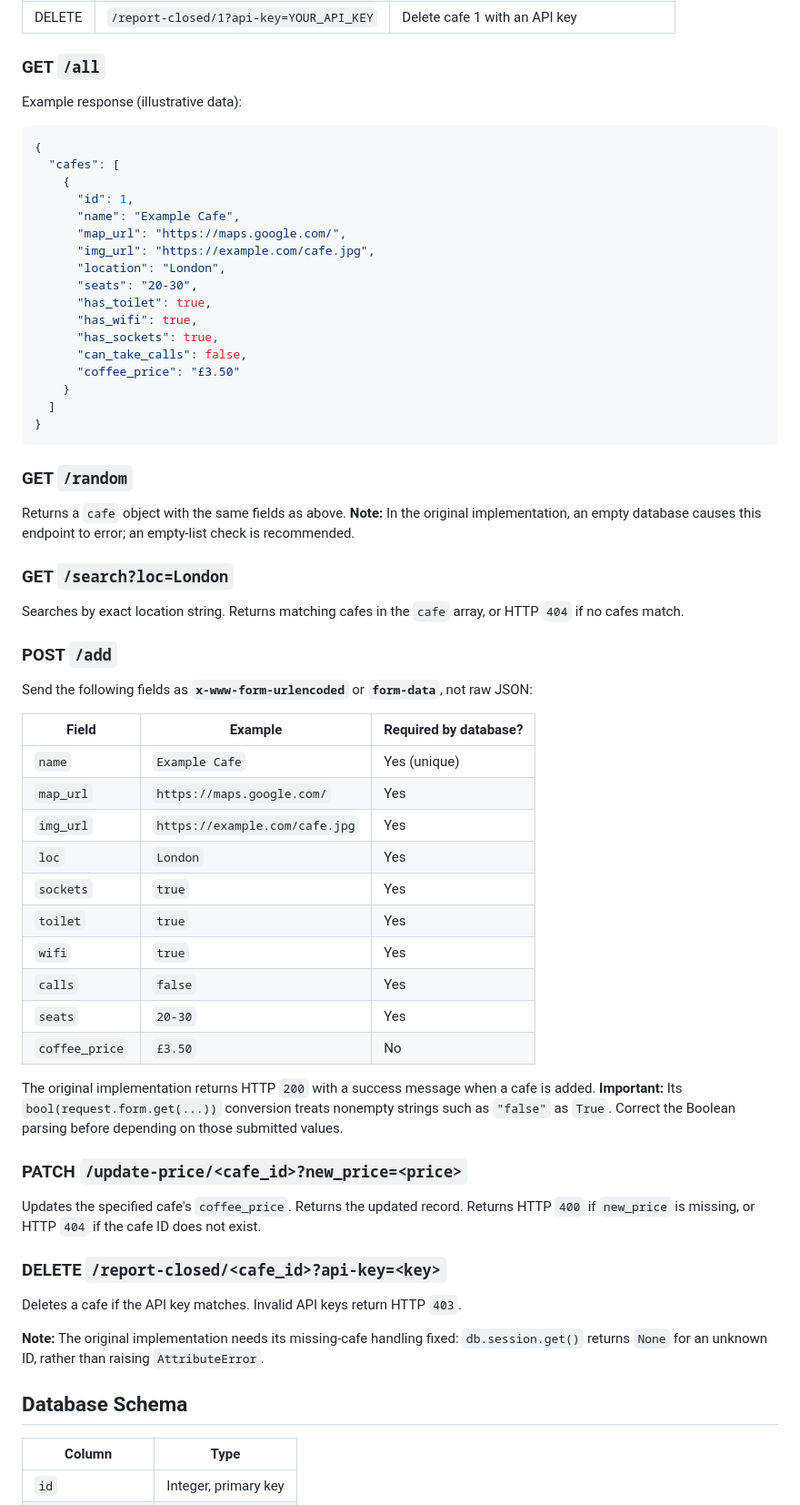
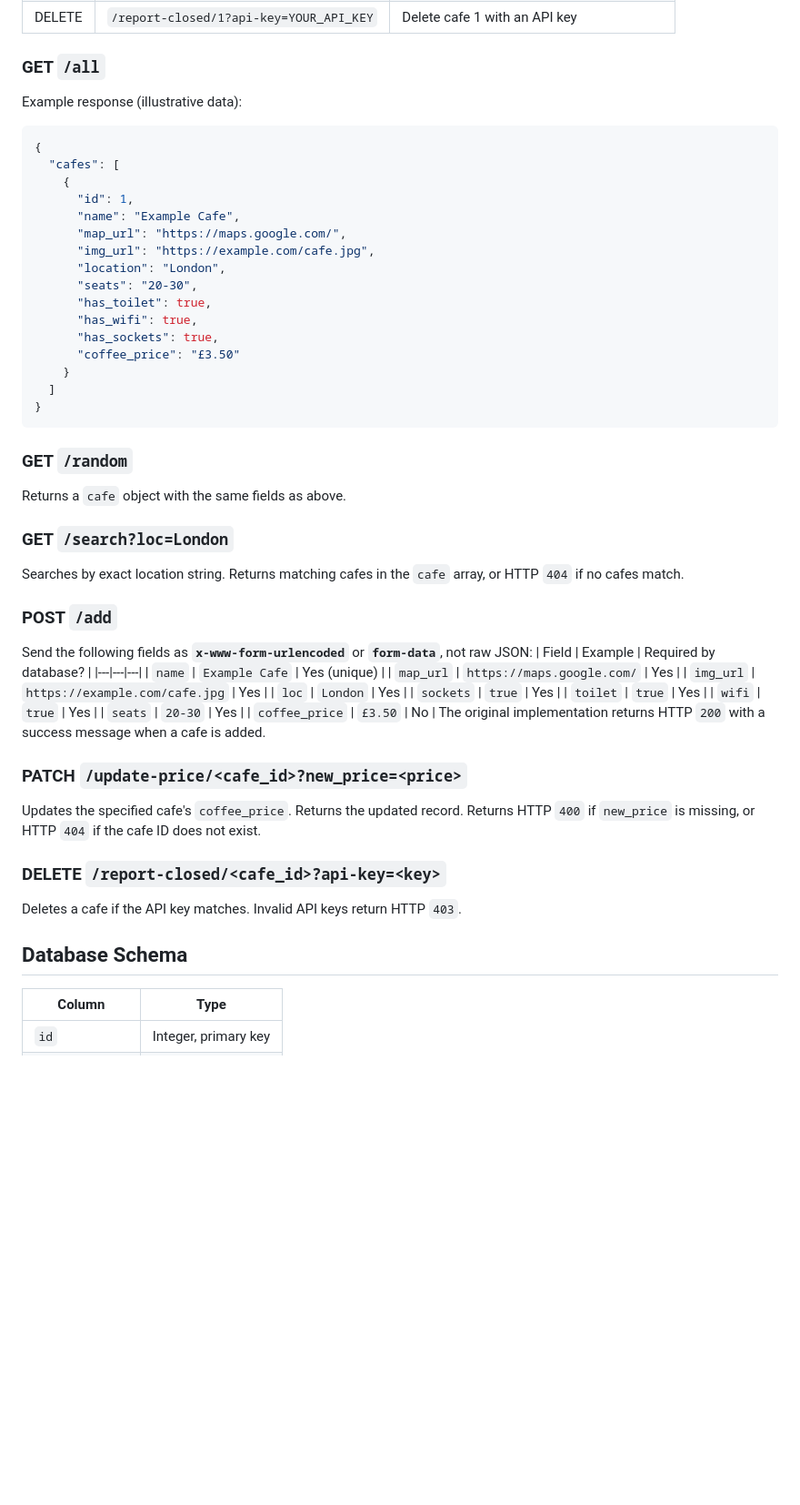
Before and after one commit to herminono/cafe-wifi-RESTAPI, a Markdown page: README.md, the part around one of its changes. Shown at 91% size. GitHub-like rendering; blank space fills up the shorter version.

````diff
--- a/README.md
+++ b/README.md
@@ -94,7 +88,6 @@ The application calls `db.create_all()` to create missing tables. **A newly crea
 | DELETE | `/report-closed/1?api-key=YOUR_API_KEY` | Delete cafe 1 with an API key |
 
 ### GET `/all`
-
 Example response (illustrative data):
 
 ```json
@@ -110,7 +103,6 @@ Example response (illustrative data):
       "has_toilet": true,
       "has_wifi": true,
       "has_sockets": true,
-      "can_take_calls": false,
       "coffee_price": "£3.50"
     }
   ]
@@ -118,17 +110,13 @@ Example response (illustrative data):
 ```
 
 ### GET `/random`
-
-Returns a `cafe` object with the same fields as above. **Note:** In the original implementation, an empty database causes this endpoint to error; an empty-list check is recommended.
+Returns a `cafe` object with the same fields as above.
 
 ### GET `/search?loc=London`
-
 Searches by exact location string. Returns matching cafes in the `cafe` array, or HTTP `404` if no cafes match.
 
 ### POST `/add`
-
 Send the following fields as **`x-www-form-urlencoded`** or **`form-data`**, not raw JSON:
-
 | Field | Example | Required by database? |
 |---|---|---|
 | `name` | `Example Cafe` | Yes (unique) |
@@ -138,24 +126,17 @@ Send the following fields as **`x-www-form-urlencoded`** or **`form-data`**, not
 | `sockets` | `true` | Yes |
 | `toilet` | `true` | Yes |
 | `wifi` | `true` | Yes |
-| `calls` | `false` | Yes |
 | `seats` | `20-30` | Yes |
 | `coffee_price` | `£3.50` | No |
-
-The original implementation returns HTTP `200` with a success message when a cafe is added. **Important:** Its `bool(request.form.get(...))` conversion treats nonempty strings such as `"false"` as `True`. Correct the Boolean parsing before depending on those submitted values.
+The original implementation returns HTTP `200` with a success message when a cafe is added.
 
 ### PATCH `/update-price/<cafe_id>?new_price=<price>`
-
 Updates the specified cafe's `coffee_price`. Returns the updated record. Returns HTTP `400` if `new_price` is missing, or HTTP `404` if the cafe ID does not exist.
 
 ### DELETE `/report-closed/<cafe_id>?api-key=<key>`
-
 Deletes a cafe if the API key matches. Invalid API keys return HTTP `403`.
 
-**Note:** The original implementation needs its missing-cafe handling fixed: `db.session.get()` returns `None` for an unknown ID, rather than raising `AttributeError`.
-
 ## Database Schema
-
 | Column | Type |
 |---|---|
 | `id` | Integer, primary key |
````
Also changed, not shown: other parts of README.md (+4 -27 lines).
